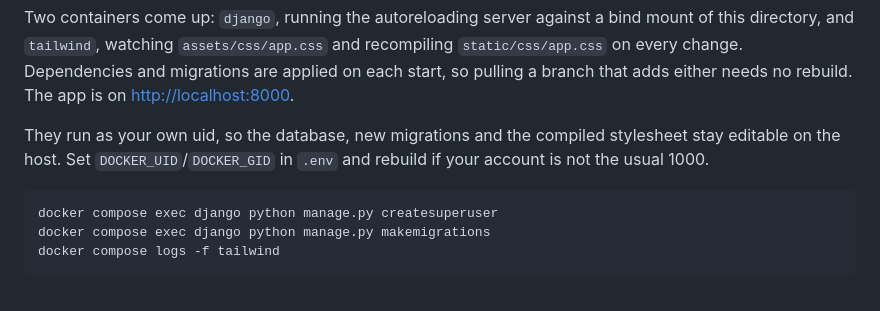
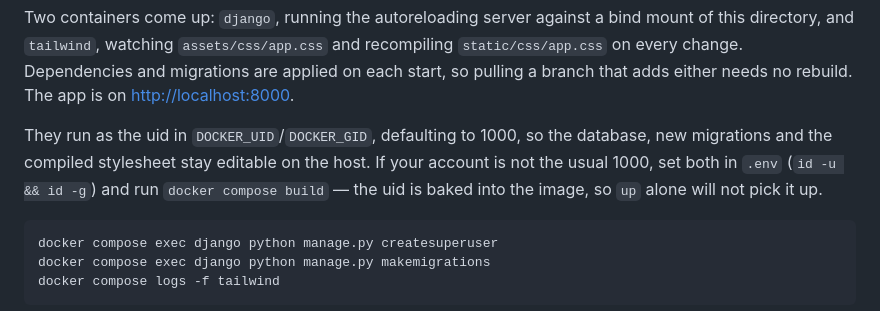
Before and after one commit to konfpa/billow, a Markdown page: README.md, the part around the change. Rendered like a GitHub page.

Commit message:
docs(readme): correct the uid the dev containers run as
The quickstart claimed the containers run as your own uid, which reads
as though compose discovers it. Nothing does: compose substitutes
${DOCKER_UID:-1000} and the same value is passed as a build arg, so an
account that is not 1000 silently gets root-owned migrations, database
and stylesheet in the working tree until it is set by hand.

State the configured default instead, and say that changing it needs
`docker compose build` rather than `up`, since the uid is baked into the
image when it chowns the venv and uv cache.

````diff
--- a/README.md
+++ b/README.md
@@ -23,9 +23,11 @@ change. Dependencies and migrations are applied on each start, so pulling a
 branch that adds either needs no rebuild. The app is on
 <http://localhost:8000>.
 
-They run as your own uid, so the database, new migrations and the compiled
-stylesheet stay editable on the host. Set `DOCKER_UID`/`DOCKER_GID` in `.env`
-and rebuild if your account is not the usual 1000.
+They run as the uid in `DOCKER_UID`/`DOCKER_GID`, defaulting to 1000, so the
+database, new migrations and the compiled stylesheet stay editable on the host.
+If your account is not the usual 1000, set both in `.env` (`id -u && id -g`) and
+run `docker compose build` — the uid is baked into the image, so `up` alone will
+not pick it up.
 
 ```bash
 docker compose exec django python manage.py createsuperuser
````
